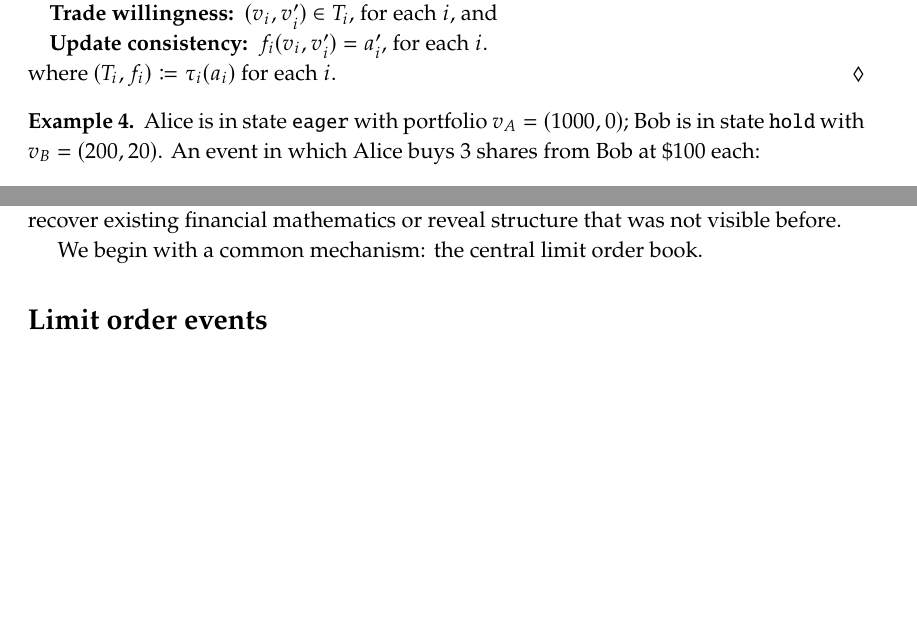
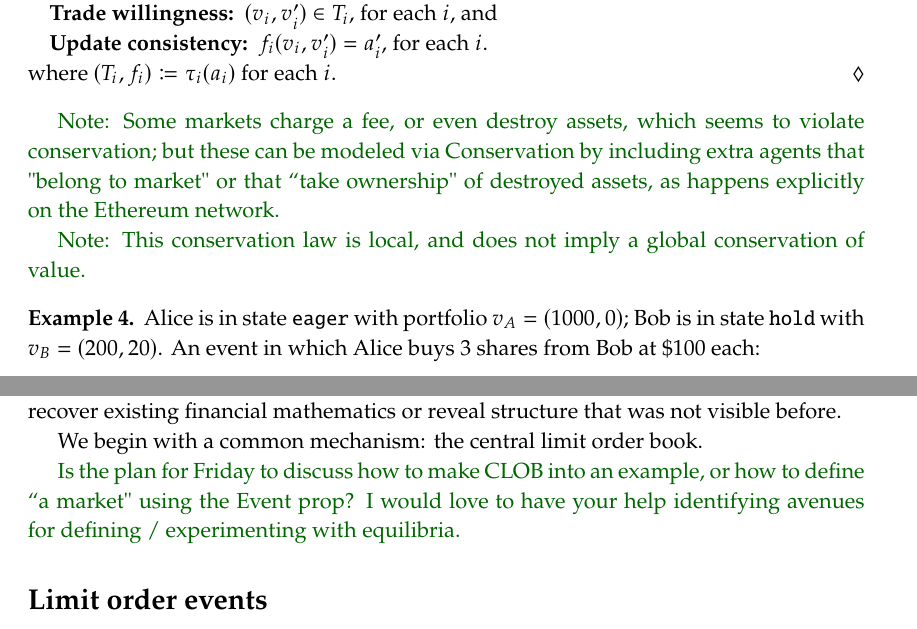
Before and after one commit to dspivak/markets, a LaTeX book (markets-via-coalgebras.tex): two parts of pages 3 and 5 of 10, joined at a grey line, cut so that both start at the same text, the shorter picture padded with empty space. Compiled offline with pdfLaTeX.

Commit message:
notes in green added in 2 places

```diff
--- a/markets-via-coalgebras.tex
+++ b/markets-via-coalgebras.tex
@@ -565,6 +565,11 @@ if three conditions hold
 where $(T_i,f_i)\coloneqq\tau_i(a_i)$ for each $i$.
 \end{definition}
 
+\mygreen{Note: Some markets charge a fee, or even destroy assets, which seems to violate conservation; but these can be modeled via Conservation by including extra agents that "belong to market" or that ``take ownership" of destroyed assets, as happens explicitly on the Ethereum network.}
+
+\mygreen{Note: This conservation law is local, and does not imply a global conservation of value.}
+
+
 \begin{example}\label{ex:event}
 Alice is in state \texttt{eager} with portfolio $v_A = (1000, 0)$; Bob is in state \texttt{hold} with $v_B = (200, 20)$.  An event in which Alice buys 3 shares from Bob at \$100 each:
 
@@ -719,6 +724,8 @@ The event prop $\Event$ contains all possible trading histories consistent with
 A \emph{market} should be some structured collection of events in $\Event$---the events that a particular mechanism permits.  The eventual goal of this work is to pick out collections corresponding to specific real-world markets, and to ask whether this framework can recover existing financial mathematics or reveal structure that was not visible before.
 
 We begin with a common mechanism: the central limit order book.
+
+\mygreen{Is the plan for Friday to discuss how to make CLOB into an example, or how to define ``a market" using the Event prop? I would love to have your help identifying avenues for defining / experimenting with equilibria.}
 
 %% ===================================================================
 \section*{Limit order events}
```
